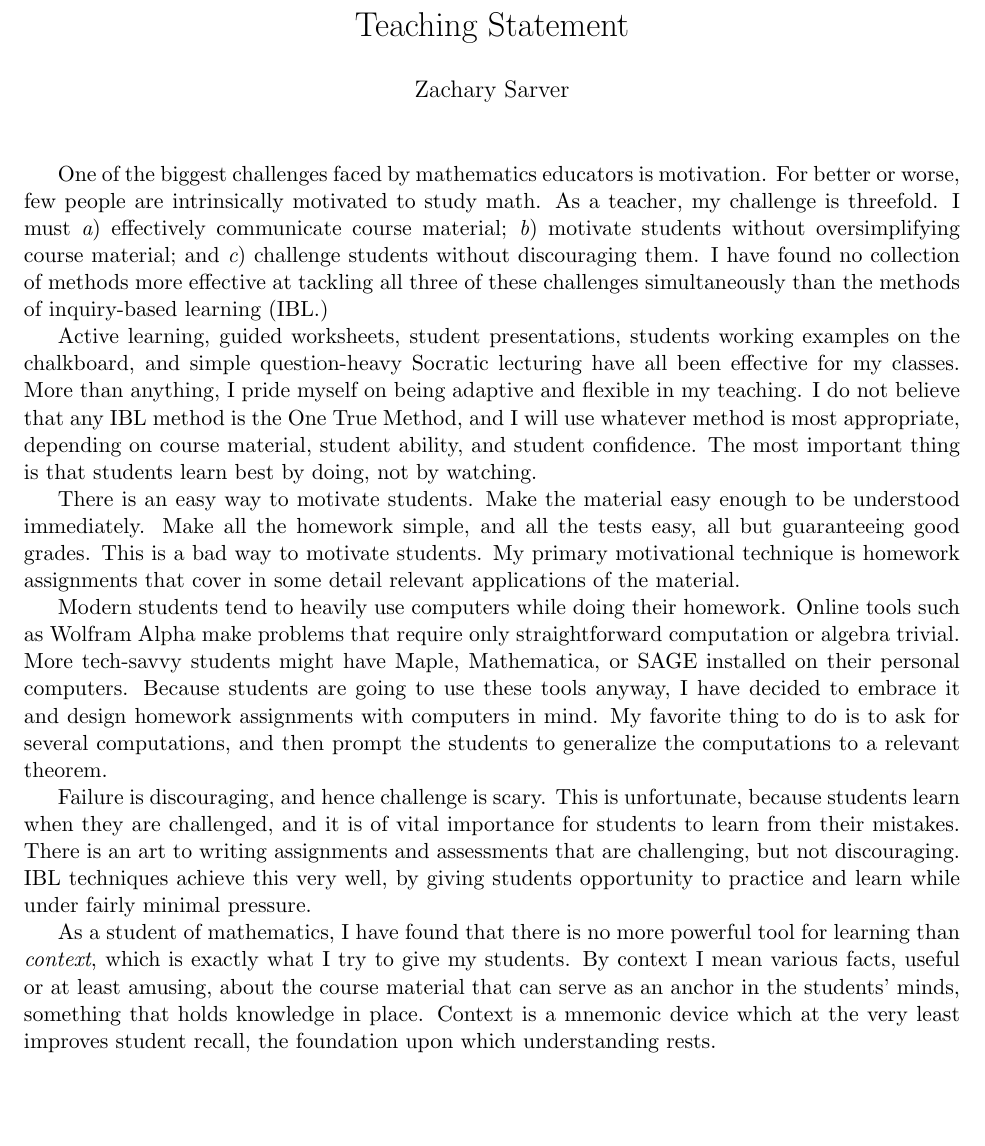
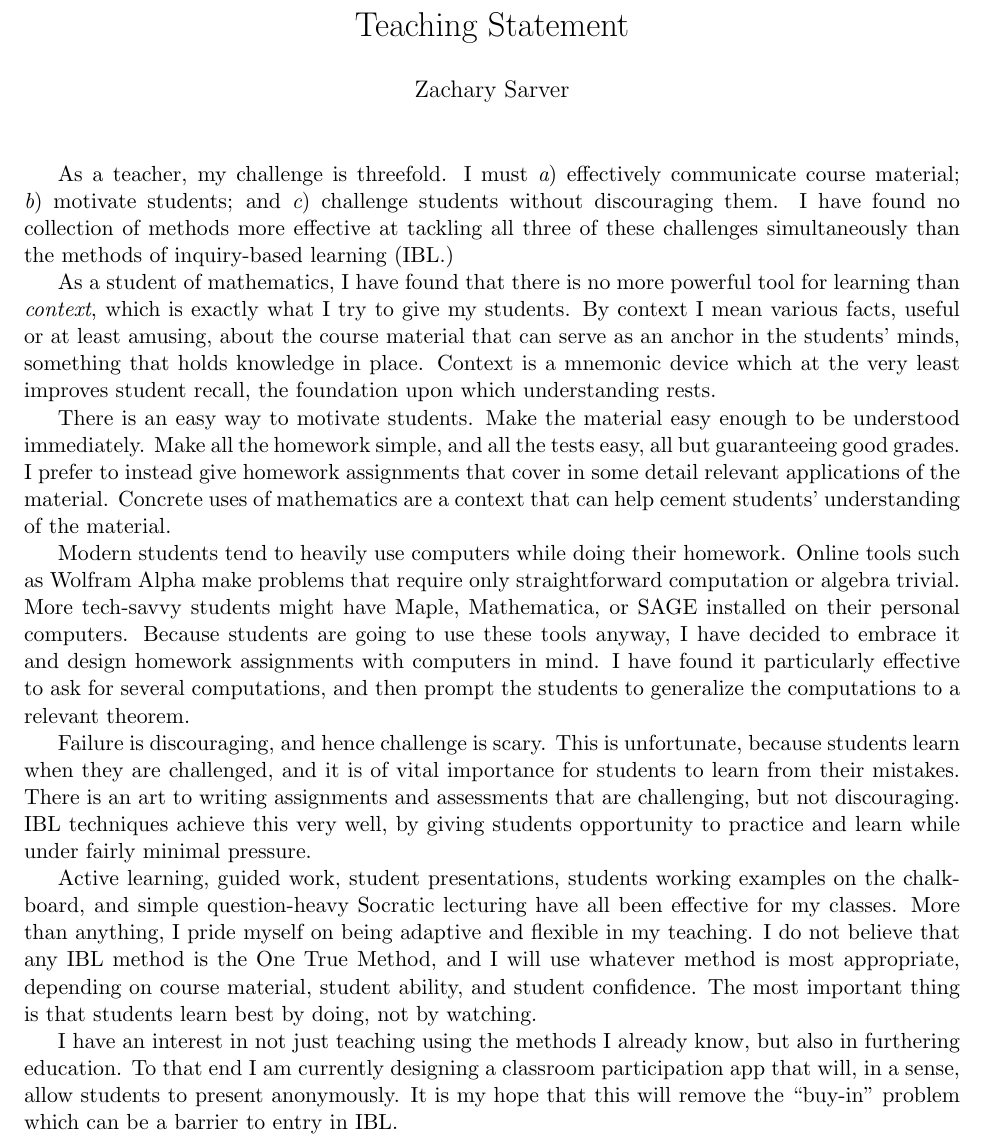
Before and after one commit to ZSarver/cv, a LaTeX document (teaching philosophy/teachingphilosophy.tex): part of the page, cut so that both start at the same text, the shorter picture padded with empty space. Compiled offline with pdfLaTeX.

Commit message:
Teaching philosophy draft 3

```diff
--- a/teaching philosophy/teachingphilosophy.tex
+++ b/teaching philosophy/teachingphilosophy.tex
@@ -27,40 +27,38 @@
 \date{}
 \maketitle
 
-One of the biggest challenges faced by mathematics educators is motivation. For
-better or worse, few people are intrinsically motivated to study math. As a
-teacher, my challenge is threefold. I must
+As a teacher, my challenge is threefold. I must
 \begin{inparaenum}[\itshape a\upshape)]
 \item effectively communicate course material;
-\item motivate students without oversimplifying course material; and
+\item motivate students; and
 \item challenge students without discouraging them.
 \end{inparaenum}
 I have found no collection of methods more effective at tackling all three of
 these challenges simultaneously than the methods of inquiry-based learning
 (IBL.)
 
-Active learning, guided worksheets, student presentations, students working
-examples on the chalkboard, and simple question-heavy Socratic lecturing have
-all been effective for my classes. More than anything, I pride myself on being
-adaptive and flexible in my teaching. I do not believe that any IBL method is
-the One True Method, and I will use whatever method is most appropriate,
-depending on course material, student ability, and student confidence. The most
-important thing is that students learn best by doing, not by watching.
+As a student of mathematics, I have found that there is no more powerful tool
+for learning than \emph{context}, which is exactly what I try to give my
+students. By context I mean various facts, useful or at least amusing, about the
+course material that can serve as an anchor in the students' minds, something
+that holds knowledge in place. Context is a mnemonic device which at the very
+least improves student recall, the foundation upon which understanding rests.
 
 There is an easy way to motivate students. Make the material easy enough to be
 understood immediately. Make all the homework simple, and all the tests easy,
-all but guaranteeing good grades. This is a bad way to motivate students. My
-primary motivational technique is homework assignments that cover in some detail
-relevant applications of the material.
+all but guaranteeing good grades. I prefer to instead give homework
+assignments that cover in some detail relevant applications of the
+material. Concrete uses of mathematics are a context that can help cement
+students' understanding of the material.
 
 Modern students tend to heavily use computers while doing their homework. Online
 tools such as Wolfram Alpha make problems that require only straightforward
 computation or algebra trivial. More tech-savvy students might have Maple,
 Mathematica, or SAGE installed on their personal computers. Because students are
 going to use these tools anyway, I have decided to embrace it and design
-homework assignments with computers in mind. My favorite thing to do is to ask
-for several computations, and then prompt the students to generalize the
-computations to a relevant theorem.
+homework assignments with computers in mind. I have found it particularly
+effective to ask for several computations, and then prompt the students to
+generalize the computations to a relevant theorem.
 
 Failure is discouraging, and hence challenge is scary. This is unfortunate,
 because students learn when they are challenged, and it is of vital importance
@@ -69,13 +67,19 @@ assignments and assessments that are challenging, but not discouraging. IBL
 techniques achieve this very well, by giving students opportunity to practice
 and learn while under fairly minimal pressure.
 
-As a student of mathematics, I have found that there is no more powerful tool
-for learning than \emph{context}, which is exactly what I try to give my
-students. By context I mean various facts, useful or at least amusing, about the
-course material that can serve as an anchor in the students' minds, something
-that holds knowledge in place. Context is a mnemonic device which at the
-very least improves student recall, the foundation upon which
-understanding rests.
+Active learning, guided work, student presentations, students working
+examples on the chalkboard, and simple question-heavy Socratic lecturing have
+all been effective for my classes. More than anything, I pride myself on being
+adaptive and flexible in my teaching. I do not believe that any IBL method is
+the One True Method, and I will use whatever method is most appropriate,
+depending on course material, student ability, and student confidence. The most
+important thing is that students learn best by doing, not by watching.
+
+I have an interest in not just teaching using the methods I already know, but
+also in furthering education. To that end I am currently designing a classroom
+participation app that will, in a sense, allow students to present
+anonymously. It is my hope that this will remove the ``buy-in'' problem which
+can be a barrier to entry in IBL.
 
 \end{document}
 
```
Also changed, not shown: teaching philosophy/teachingphilosophy.pdf.
